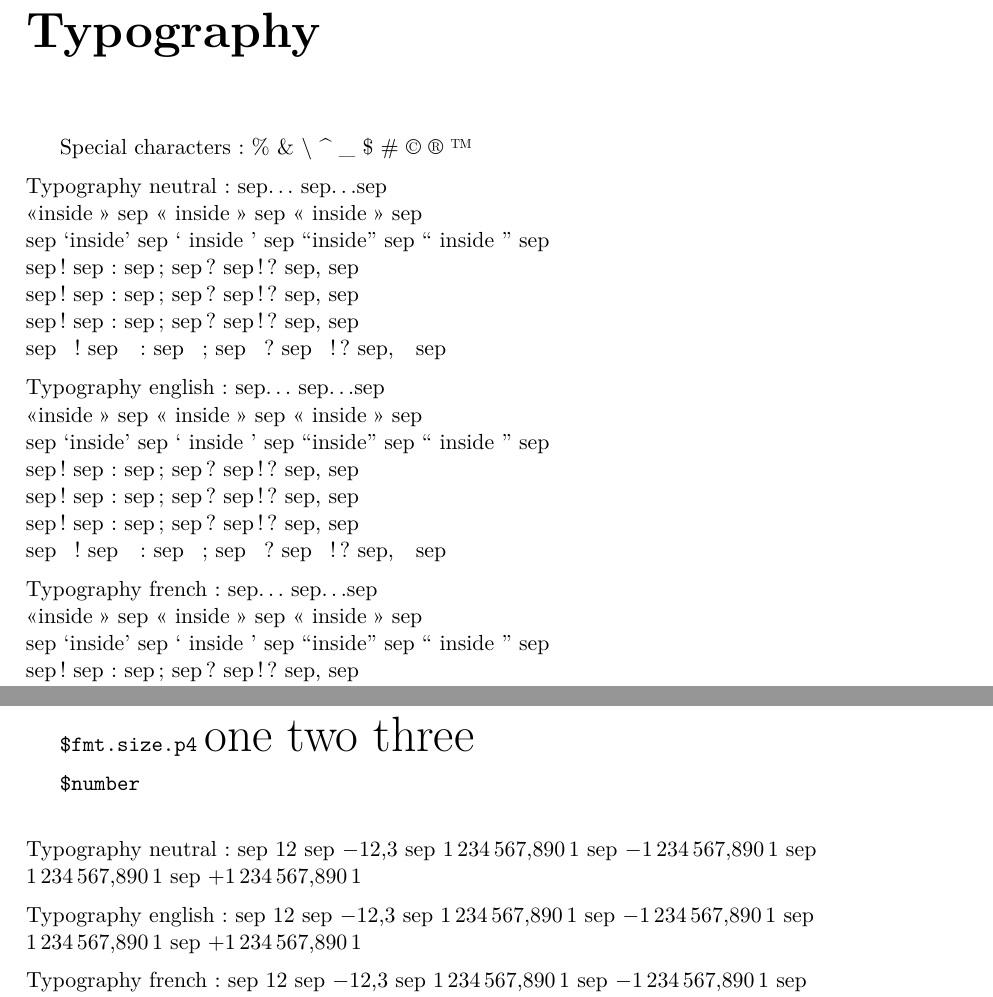
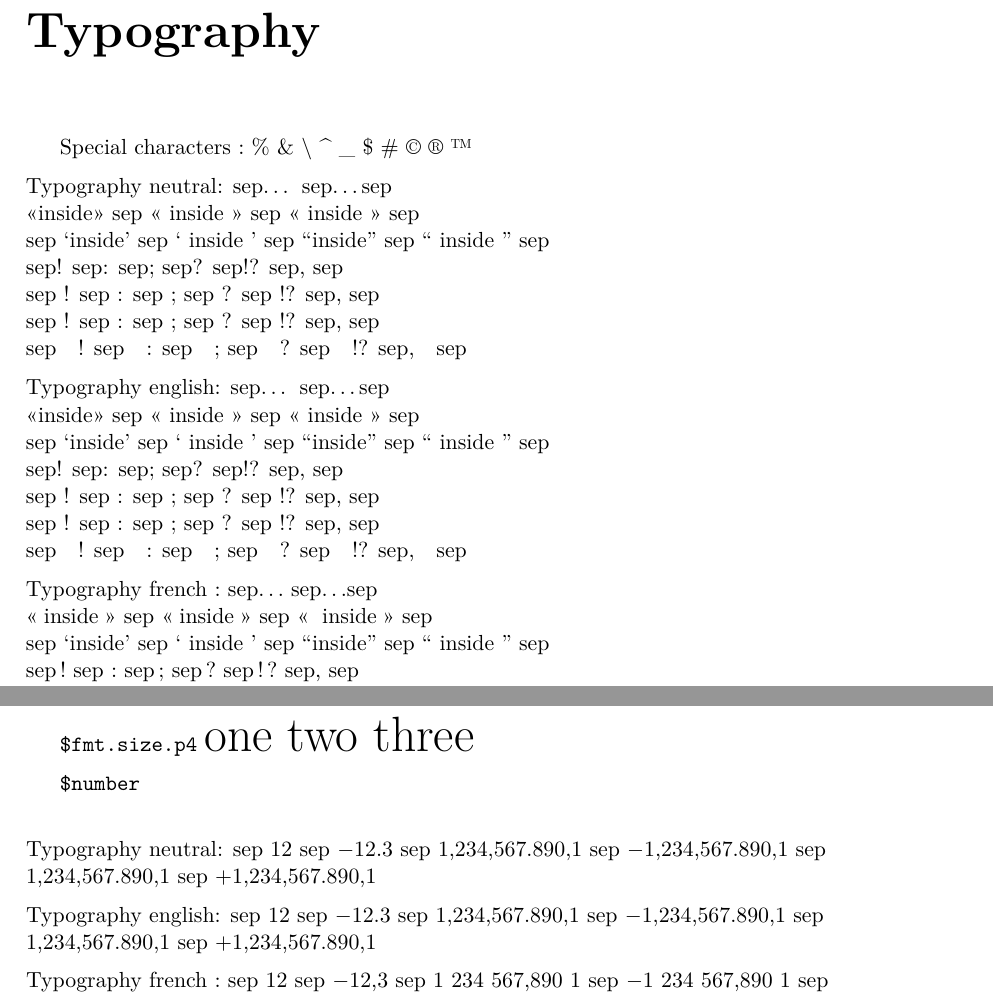
Before and after one commit to guilryder/pyscribe, a LaTeX document (testdata/Test.tex, which reads lib/pyscribe.cls): two parts of pages 3 and 7 of 9, joined at a grey line, cut so that both start at the same text. Compiled offline with pdfLaTeX.

Commit message:
Fixes LaTeX typography issues: * Sets \frenchsetup options to get correct spacing guillemets. * Ensures that number formatting reflects the current language. Updates typography tests accordingly. * Migrates to a more recent LaTeX version.

```diff
--- a/lib/pyscribe.cls
+++ b/lib/pyscribe.cls
@@ -1,4 +1,4 @@
-\NeedsTeXFormat{LaTeX2e}[1999/01/01]
+\NeedsTeXFormat{LaTeX2e}[2018/12/01]
 \ProvidesClass{pyscribe}[2011/07/18]
 
 % Whether to format as an e-book: small page size, no margins.
@@ -35,13 +35,12 @@
 \fi
 
 % Generic packages
-\RequirePackage{fixltx2e}          % \textsubscript{}
 \RequirePackage{xspace}            % Automatic spacing
 \RequirePackage[normalem]{ulem}    % Underlining, striking out
 \RequirePackage{ifpdf}             % PDF mode detection
 \RequirePackage[utf8]{inputenc}    % Accents, special characters
 \RequirePackage[T1]{fontenc}       % French guillemets
-\RequirePackage{numprint}          % Number formatting
+\RequirePackage[autolanguage]{numprint}  % Number formatting
 \RequirePackage{textcomp}          % TS1 encoding
 \RequirePackage{graphicx}          % Images
 
@@ -63,5 +62,5 @@
 }
 \newcommand\languageset[1]{
   \usepackage[#1]{babel}
-  \ifdefined\frenchbsetup\frenchbsetup{og=,fg=}\fi
+  \ifdefined\frenchsetup\frenchsetup{og=«,fg=»}\fi
 }
--- a/testdata/Test.tex
+++ b/testdata/Test.tex
@@ -3,7 +3,7 @@
 
 \titleset{Test Title}
 \authorset{Test Author}
-\languageset{french}
+\languageset{english,french}
 
 \begin{document}
 \begin{center}
@@ -24,7 +24,7 @@ Special characters: \% \& \textbackslash{} \string^ \_ \$ \# © ® ™
 
 \medskip
 \par{\raggedright
-Typography neutral:
+\selectlanguage{english}Typography neutral:
 sep\dots{} sep\dots{}sep \\
 «inside» sep « inside » sep «~inside~» sep \\
 sep `inside' sep ` inside ' sep “inside” sep “ inside ” sep \\
@@ -33,7 +33,7 @@ sep ! sep : sep ; sep ? sep !? sep, sep \\
 sep~! sep~: sep~; sep~? sep~!? sep,~sep \\
 sep ~ ! sep ~ : sep ~ ; sep ~ ? sep ~ !? sep, ~ sep
 \par \medskip
-Typography english:
+\selectlanguage{english}Typography english:
 sep\dots{} sep\dots{}sep \\
 «inside» sep « inside » sep «~inside~» sep \\
 sep `inside' sep ` inside ' sep “inside” sep “ inside ” sep \\
@@ -42,7 +42,7 @@ sep ! sep : sep ; sep ? sep !? sep, sep \\
 sep~! sep~: sep~; sep~? sep~!? sep,~sep \\
 sep ~ ! sep ~ : sep ~ ; sep ~ ? sep ~ !? sep, ~ sep
 \par \medskip
-Typography french:
+\selectlanguage{french}Typography french:
 sep\dots{} sep\dots{}sep \\
 «inside» sep « inside » sep «~inside~» sep \\
 sep `inside' sep ` inside ' sep “inside” sep “ inside ” sep \\
@@ -172,29 +172,29 @@ Inside \par Inside \par Inside \par Inside \par Inside \par Inside \par Inside \
 \texttt{\$number} \\
 \medskip
 \par{\raggedright
-Typography neutral:
-sep \nombre{12}
-sep \nombre{-12.3}
-sep \nombre{1234567.8901}
-sep \nombre{-1234567.8901}
-sep \nombre{1234567,8901}
-sep \nombre{+1234567,8901}
+\selectlanguage{english}Typography neutral:
+sep \numprint{12}
+sep \numprint{-12.3}
+sep \numprint{1234567.8901}
+sep \numprint{-1234567.8901}
+sep \numprint{1234567,8901}
+sep \numprint{+1234567,8901}
 \par \medskip
-Typography english:
-sep \nombre{12}
-sep \nombre{-12.3}
-sep \nombre{1234567.8901}
-sep \nombre{-1234567.8901}
-sep \nombre{1234567,8901}
-sep \nombre{+1234567,8901}
+\selectlanguage{english}Typography english:
+sep \numprint{12}
+sep \numprint{-12.3}
+sep \numprint{1234567.8901}
+sep \numprint{-1234567.8901}
+sep \numprint{1234567,8901}
+sep \numprint{+1234567,8901}
 \par \medskip
-Typography french:
-sep \nombre{12}
-sep \nombre{-12.3}
-sep \nombre{1234567.8901}
-sep \nombre{-1234567.8901}
-sep \nombre{1234567,8901}
-sep \nombre{+1234567,8901}
+\selectlanguage{french}Typography french:
+sep \numprint{12}
+sep \numprint{-12.3}
+sep \numprint{1234567.8901}
+sep \numprint{-1234567.8901}
+sep \numprint{1234567,8901}
+sep \numprint{+1234567,8901}
 \par \medskip\par}
 
 \section{Paragraph formatting}
```
Also changed, not shown: 2 other files.
